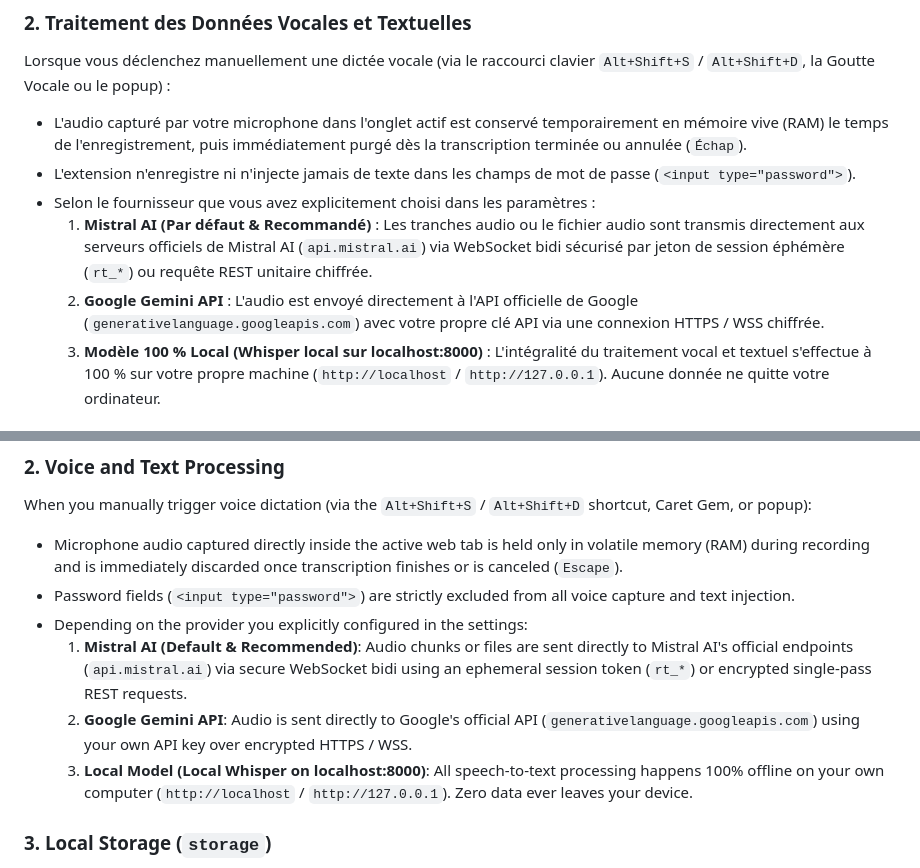
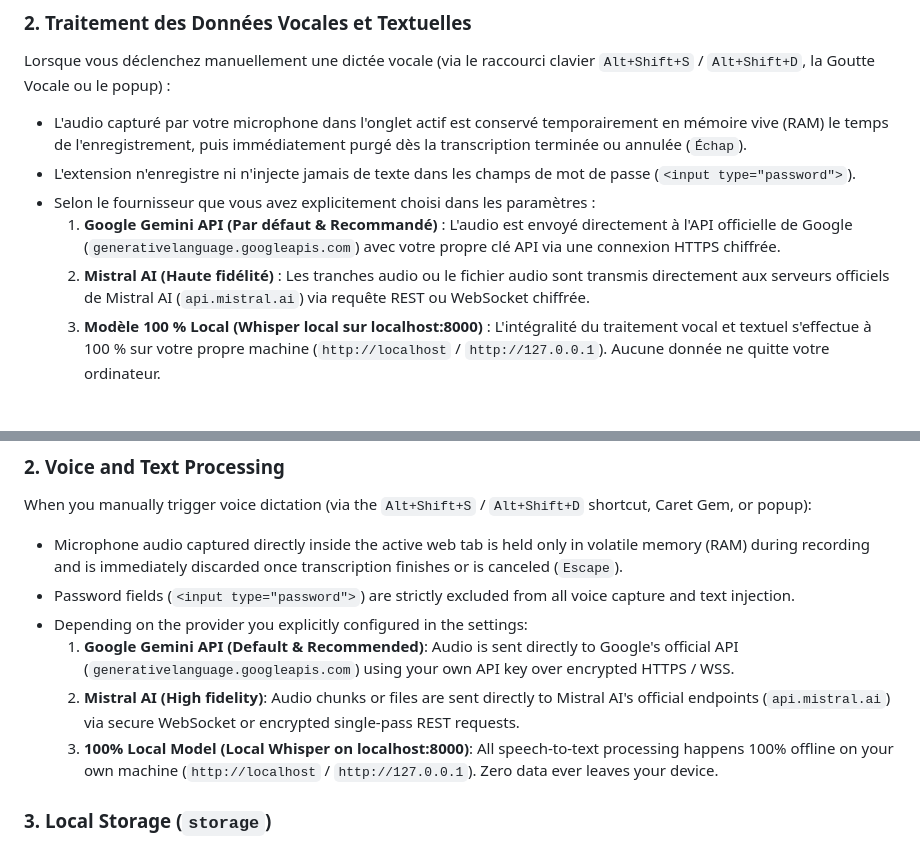
Before and after one commit to mtfkarukera/magic-voice-scriber-firefox, a Markdown page: PRIVACY_POLICY.md, 2 parts joined by grey strips. Rendered like a GitHub page.

Commit message:
docs: harmoniser le moteur par défaut (Google Gemini API) dans PRIVACY_POLICY.md

```diff
--- a/PRIVACY_POLICY.md
+++ b/PRIVACY_POLICY.md
@@ -16,8 +16,8 @@ Lorsque vous déclenchez manuellement une dictée vocale (via le raccourci clavi
 - L'audio capturé par votre microphone dans l'onglet actif est conservé temporairement en mémoire vive (RAM) le temps de l'enregistrement, puis immédiatement purgé dès la transcription terminée ou annulée (`Échap`).
 - L'extension n'enregistre ni n'injecte jamais de texte dans les champs de mot de passe (`<input type="password">`).
 - Selon le fournisseur que vous avez explicitement choisi dans les paramètres :
-  1. **Mistral AI (Par défaut & Recommandé)** : Les tranches audio ou le fichier audio sont transmis directement aux serveurs officiels de Mistral AI (`api.mistral.ai`) via WebSocket bidi sécurisé par jeton de session éphémère (`rt_*`) ou requête REST unitaire chiffrée.
-  2. **Google Gemini API** : L'audio est envoyé directement à l'API officielle de Google (`generativelanguage.googleapis.com`) avec votre propre clé API via une connexion HTTPS / WSS chiffrée.
+  1. **Google Gemini API (Par défaut & Recommandé)** : L'audio est envoyé directement à l'API officielle de Google (`generativelanguage.googleapis.com`) avec votre propre clé API via une connexion HTTPS chiffrée.
+  2. **Mistral AI (Haute fidélité)** : Les tranches audio ou le fichier audio sont transmis directement aux serveurs officiels de Mistral AI (`api.mistral.ai`) via requête REST ou WebSocket chiffrée.
   3. **Modèle 100 % Local (Whisper local sur localhost:8000)** : L'intégralité du traitement vocal et textuel s'effectue à 100 % sur votre propre machine (`http://localhost` / `http://127.0.0.1`). Aucune donnée ne quitte votre ordinateur.
 
 ### 3. Stockage Local (`storage`)
@@ -44,9 +44,9 @@ When you manually trigger voice dictation (via the `Alt+Shift+S` / `Alt+Shift+D`
 - Microphone audio captured directly inside the active web tab is held only in volatile memory (RAM) during recording and is immediately discarded once transcription finishes or is canceled (`Escape`).
 - Password fields (`<input type="password">`) are strictly excluded from all voice capture and text injection.
 - Depending on the provider you explicitly configured in the settings:
-  1. **Mistral AI (Default & Recommended)**: Audio chunks or files are sent directly to Mistral AI's official endpoints (`api.mistral.ai`) via secure WebSocket bidi using an ephemeral session token (`rt_*`) or encrypted single-pass REST requests.
-  2. **Google Gemini API**: Audio is sent directly to Google's official API (`generativelanguage.googleapis.com`) using your own API key over encrypted HTTPS / WSS.
-  3. **Local Model (Local Whisper on localhost:8000)**: All speech-to-text processing happens 100% offline on your own computer (`http://localhost` / `http://127.0.0.1`). Zero data ever leaves your device.
+  1. **Google Gemini API (Default & Recommended)**: Audio is sent directly to Google's official API (`generativelanguage.googleapis.com`) using your own API key over encrypted HTTPS / WSS.
+  2. **Mistral AI (High fidelity)**: Audio chunks or files are sent directly to Mistral AI's official endpoints (`api.mistral.ai`) via secure WebSocket or encrypted single-pass REST requests.
+  3. **100% Local Model (Local Whisper on localhost:8000)**: All speech-to-text processing happens 100% offline on your own machine (`http://localhost` / `http://127.0.0.1`). Zero data ever leaves your device.
 
 ### 3. Local Storage (`storage`)
 Your preferences (active provider, voice mode preference, endpoints, API keys, excluded domains, and Caret Gem settings) are stored exclusively on your device within your Firefox profile using `browser.storage.local`.
```
